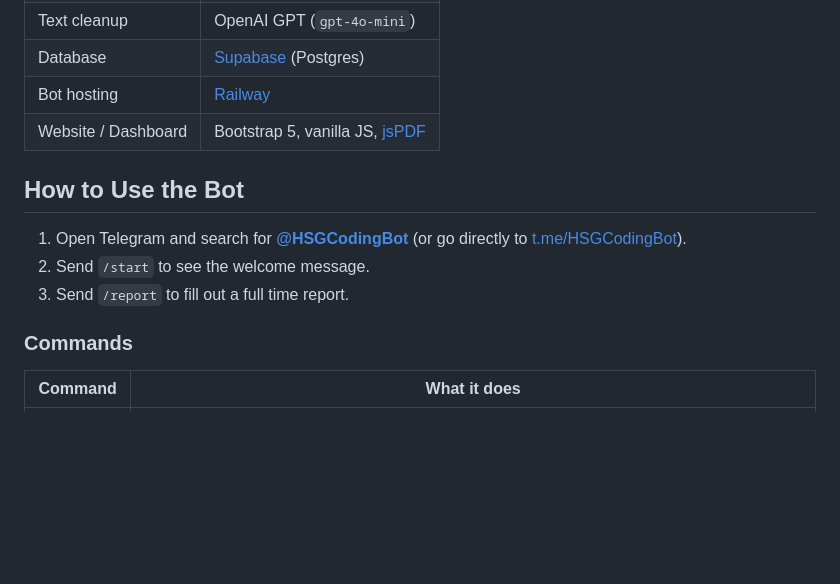
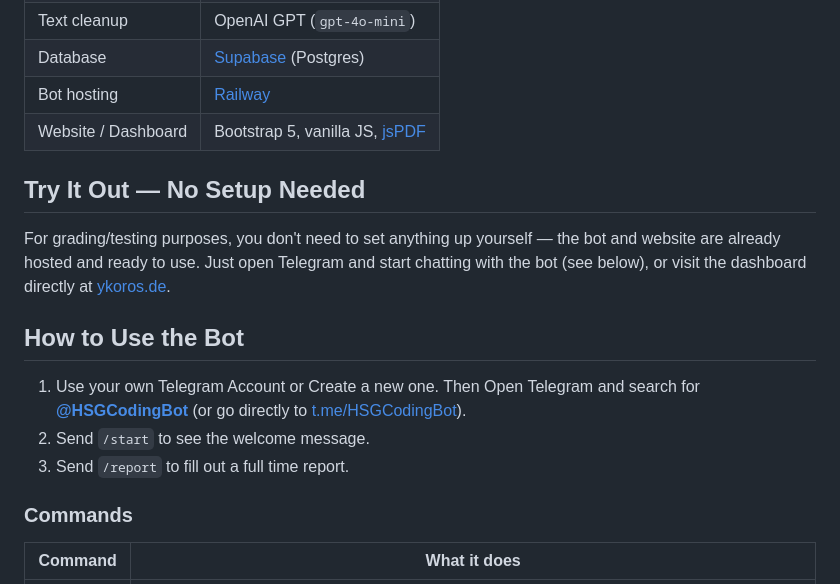
Before and after one commit to YannickKor/ShiftLoggerCodingHSG, a Markdown page: README.md, the part around the change. Rendered like a GitHub page; blank space fills up the shorter version.

```diff
--- a/README.md
+++ b/README.md
@@ -30,12 +30,20 @@ all submitted reports.
 | Bot hosting            | [Railway](https://railway.app)                              |
 | Website / Dashboard    | Bootstrap 5, vanilla JS, [jsPDF](https://github.com/parallax/jsPDF) |
 
+
+## Try It Out — No Setup Needed
+
+For grading/testing purposes, you don't need to set anything up yourself — the bot
+and website are already hosted and ready to use. Just open Telegram and start
+chatting with the bot (see below), or visit the dashboard directly at
+[ykoros.de](https://ykoros.de).
+
 ## How to Use the Bot
 
-1. Open Telegram and search for **[@HSGCodingBot](https://t.me/HSGCodingBot)** (or go
-   directly to [t.me/HSGCodingBot](https://t.me/HSGCodingBot)).
-2. Send `/start` to see the welcome message.
-3. Send `/report` to fill out a full time report.
+1. Use your own Telegram Account or Create a new one. Then Open Telegram and search
+   for **[@HSGCodingBot](https://t.me/HSGCodingBot)** (or go directly to [t.me/HSGCodingBot](https://t.me/HSGCodingBot)).
+3. Send `/start` to see the welcome message.
+4. Send `/report` to fill out a full time report.
 
 ### Commands
 
```
